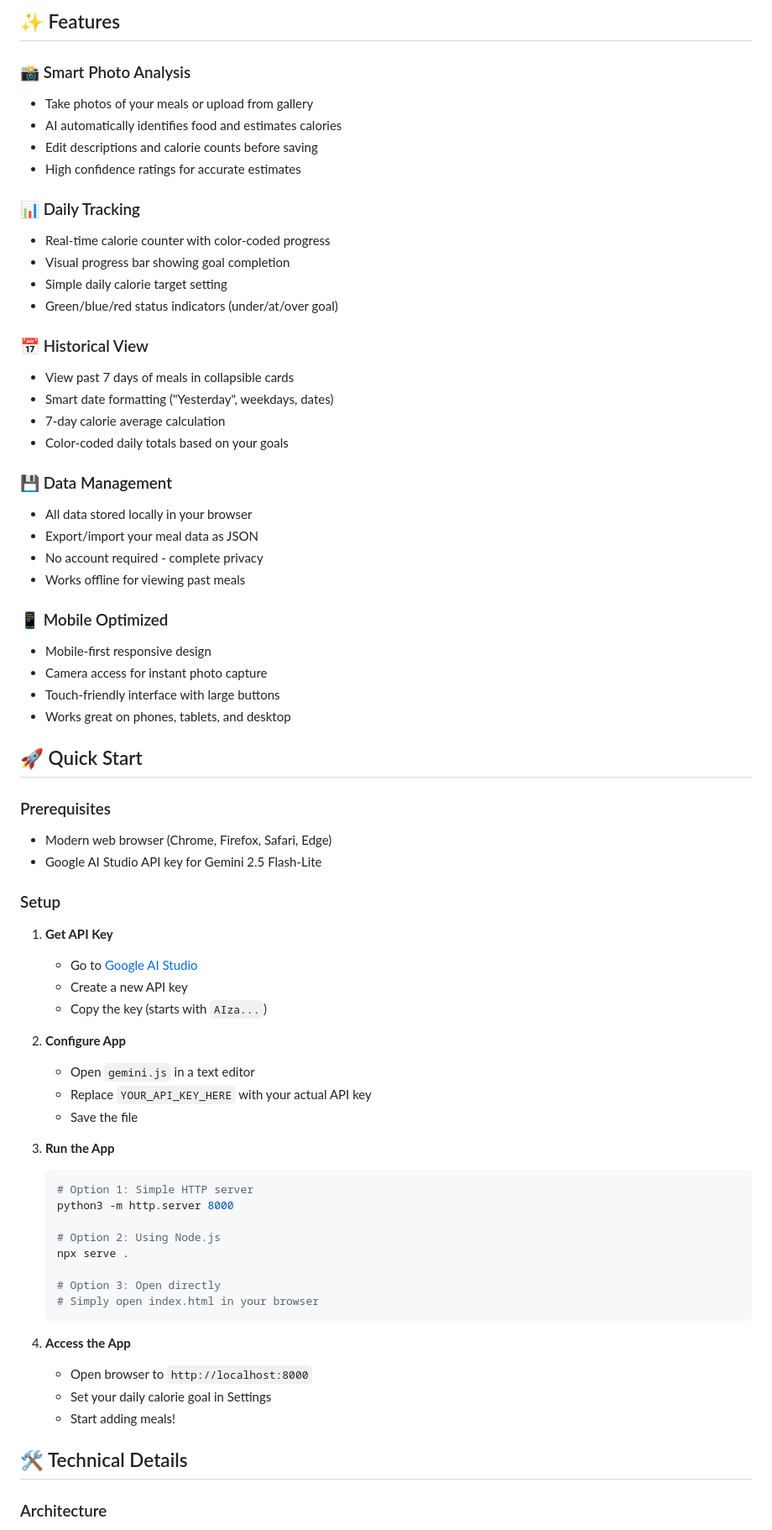
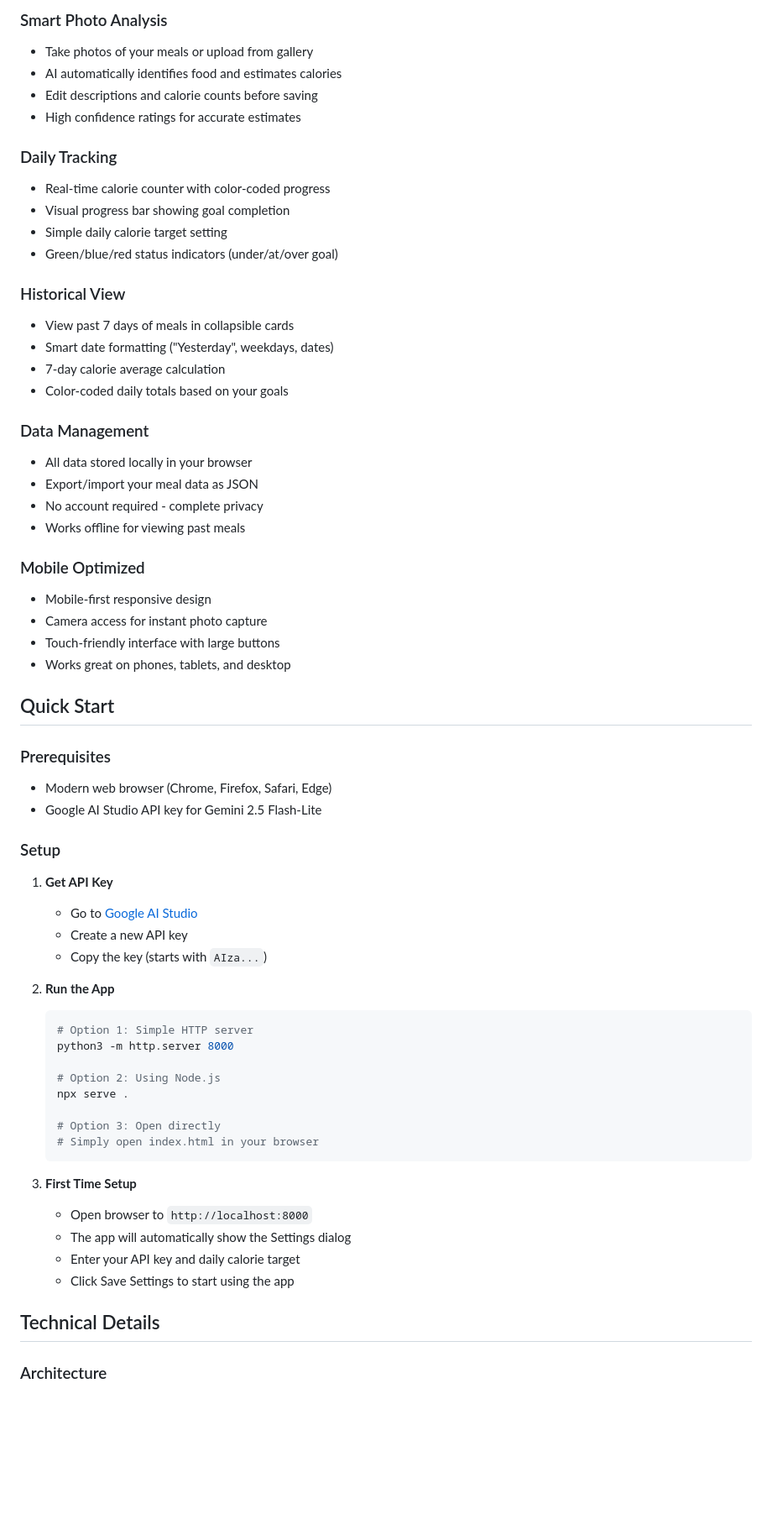
Before and after one commit to Drifter-Supremo/calorie-hound, a Markdown page: README.md, the part around one of its changes. Shown at 84% size. GitHub-like rendering; blank space fills up the shorter version.

````diff
--- a/README.md
+++ b/README.md
@@ -6,37 +6,35 @@ A simple AI-powered calorie tracking app that analyzes food photos and automatic
 
-## ✨ Features
-
-### 📸 Smart Photo Analysis
+### Smart Photo Analysis
 - Take photos of your meals or upload from gallery
 - AI automatically identifies food and estimates calories
 - Edit descriptions and calorie counts before saving
 - High confidence ratings for accurate estimates
 
-### 📊 Daily Tracking
+### Daily Tracking
 - Real-time calorie counter with color-coded progress
 - Visual progress bar showing goal completion
 - Simple daily calorie target setting
 - Green/blue/red status indicators (under/at/over goal)
 
-### 📅 Historical View
+### Historical View
 - View past 7 days of meals in collapsible cards
 - Smart date formatting ("Yesterday", weekdays, dates)
 - 7-day calorie average calculation
 - Color-coded daily totals based on your goals
 
-### 💾 Data Management
+### Data Management
 - All data stored locally in your browser
 - Export/import your meal data as JSON
 - No account required - complete privacy
 - Works offline for viewing past meals
 
-### 📱 Mobile Optimized
+### Mobile Optimized
 - Mobile-first responsive design
 - Camera access for instant photo capture
 - Touch-friendly interface with large buttons
 - Works great on phones, tablets, and desktop
 
-## 🚀 Quick Start
+## Quick Start
 
 ### Prerequisites
 - Modern web browser (Chrome, Firefox, Safari, Edge)
@@ -49,12 +47,7 @@ A simple AI-powered calorie tracking app that analyzes food photos and automatic
    - Create a new API key
    - Copy the key (starts with `AIza...`)
 
-2. **Configure App**
-   - Open `gemini.js` in a text editor
-   - Replace `YOUR_API_KEY_HERE` with your actual API key
-   - Save the file
-
-3. **Run the App**
+2. **Run the App**
    ```bash
    # Option 1: Simple HTTP server
    python3 -m http.server 8000
@@ -66,12 +59,13 @@ A simple AI-powered calorie tracking app that analyzes food photos and automatic
    # Simply open index.html in your browser
    ```
 
-4. **Access the App**
+3. **First Time Setup**
    - Open browser to `http://localhost:8000`
-   - Set your daily calorie goal in Settings
-   - Start adding meals!
+   - The app will automatically show the Settings dialog
+   - Enter your API key and daily calorie target
+   - Click Save Settings to start using the app
 
-## 🛠️ Technical Details
+## Technical Details
 
 ### Architecture
 - **Frontend**: Pure HTML5, CSS3, Vanilla JavaScript
````
Also changed, not shown: other parts of README.md (+11 -23 lines).
